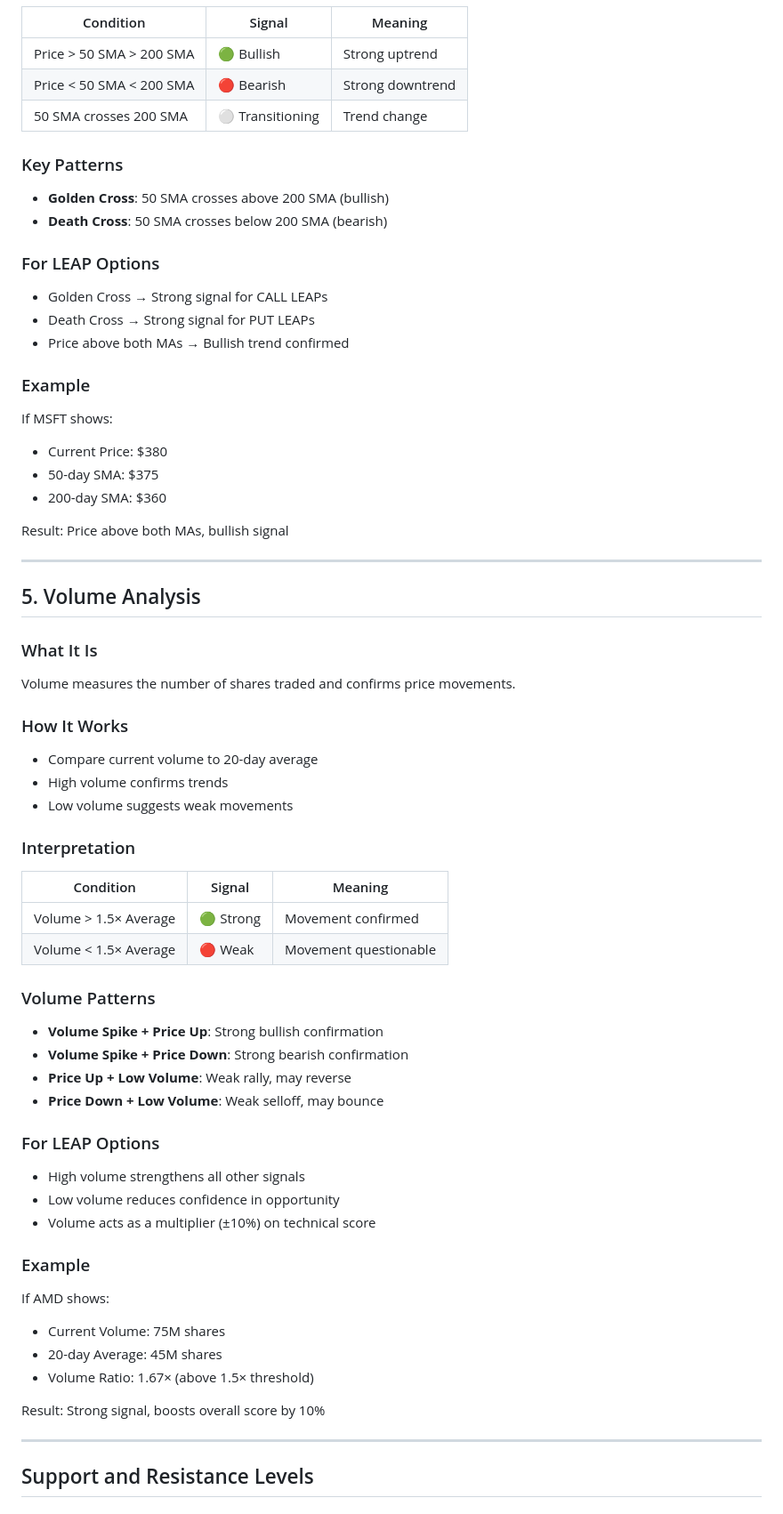
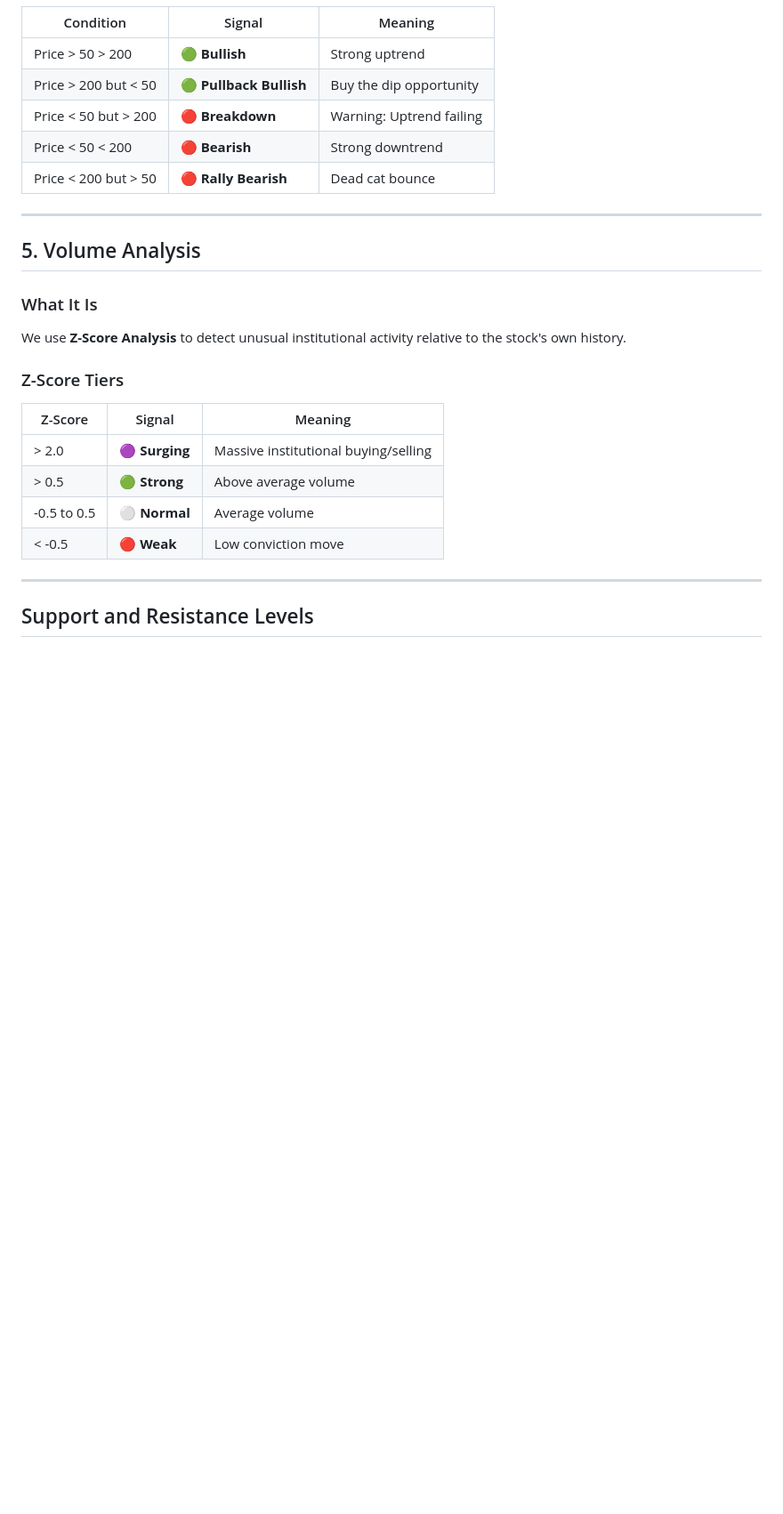
Before and after one commit to horlash/Options, a Markdown page: docs/TECHNICAL_INDICATORS.md, the part around one of its changes. Shown at 89% size. GitHub-like rendering; blank space fills up the shorter version.

```diff
--- a/docs/TECHNICAL_INDICATORS.md
+++ b/docs/TECHNICAL_INDICATORS.md
@@ -137,63 +72,25 @@ Moving averages smooth price data to identify trends.
 | Condition | Signal | Meaning |
 |-----------|--------|---------|
-| Price > 50 SMA > 200 SMA | 🟢 Bullish | Strong uptrend |
-| Price < 50 SMA < 200 SMA | 🔴 Bearish | Strong downtrend |
-| 50 SMA crosses 200 SMA | ⚪ Transitioning | Trend change |
-
-### Key Patterns
-- **Golden Cross**: 50 SMA crosses above 200 SMA (bullish)
-- **Death Cross**: 50 SMA crosses below 200 SMA (bearish)
-
-### For LEAP Options
-- Golden Cross → Strong signal for CALL LEAPs
-- Death Cross → Strong signal for PUT LEAPs
-- Price above both MAs → Bullish trend confirmed
-
-### Example
-If MSFT shows:
-- Current Price: $380
-- 50-day SMA: $375
-- 200-day SMA: $360
-
-Result: Price above both MAs, bullish signal
+| Price > 50 > 200 | 🟢 **Bullish** | Strong uptrend |
+| Price > 200 but < 50 | 🟢 **Pullback Bullish** | Buy the dip opportunity |
+| Price < 50 but > 200 | 🔴 **Breakdown** | Warning: Uptrend failing |
+| Price < 50 < 200 | 🔴 **Bearish** | Strong downtrend |
+| Price < 200 but > 50 | 🔴 **Rally Bearish** | Dead cat bounce |
 
 ---
 
 ## 5. Volume Analysis
 
 ### What It Is
-Volume measures the number of shares traded and confirms price movements.
+We use **Z-Score Analysis** to detect unusual institutional activity relative to the stock's own history.
 
-### How It Works
-- Compare current volume to 20-day average
-- High volume confirms trends
-- Low volume suggests weak movements
-
-### Interpretation
-
-| Condition | Signal | Meaning |
-|-----------|--------|---------|
-| Volume > 1.5× Average | 🟢 Strong | Movement confirmed |
-| Volume < 1.5× Average | 🔴 Weak | Movement questionable |
-
-### Volume Patterns
-- **Volume Spike + Price Up**: Strong bullish confirmation
-- **Volume Spike + Price Down**: Strong bearish confirmation
-- **Price Up + Low Volume**: Weak rally, may reverse
-- **Price Down + Low Volume**: Weak selloff, may bounce
-
-### For LEAP Options
-- High volume strengthens all other signals
-- Low volume reduces confidence in opportunity
-- Volume acts as a multiplier (±10%) on technical score
-
-### Example
-If AMD shows:
-- Current Volume: 75M shares
-- 20-day Average: 45M shares
-- Volume Ratio: 1.67× (above 1.5× threshold)
-
-Result: Strong signal, boosts overall score by 10%
+### Z-Score Tiers
+| Z-Score | Signal | Meaning |
+|---------|--------|---------|
+| > 2.0 | 🟣 **Surging** | Massive institutional buying/selling |
+| > 0.5 | 🟢 **Strong** | Above average volume |
+| -0.5 to 0.5 | ⚪ **Normal** | Average volume |
+| < -0.5 | 🔴 **Weak** | Low conviction move |
 
 ---
 
```
Also changed, not shown: other parts of docs/TECHNICAL_INDICATORS.md (+25 -90 lines), docs/USER_GUIDE.md (+14 -15 lines).
